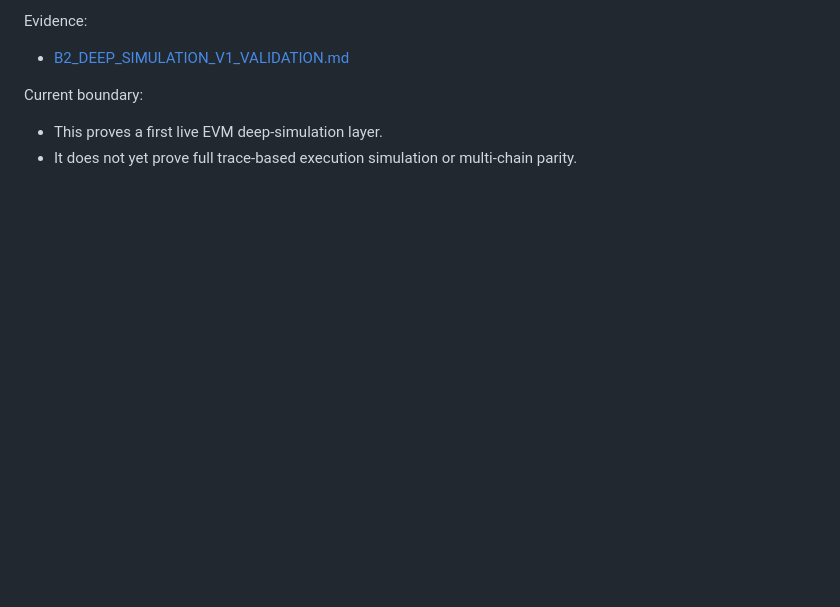
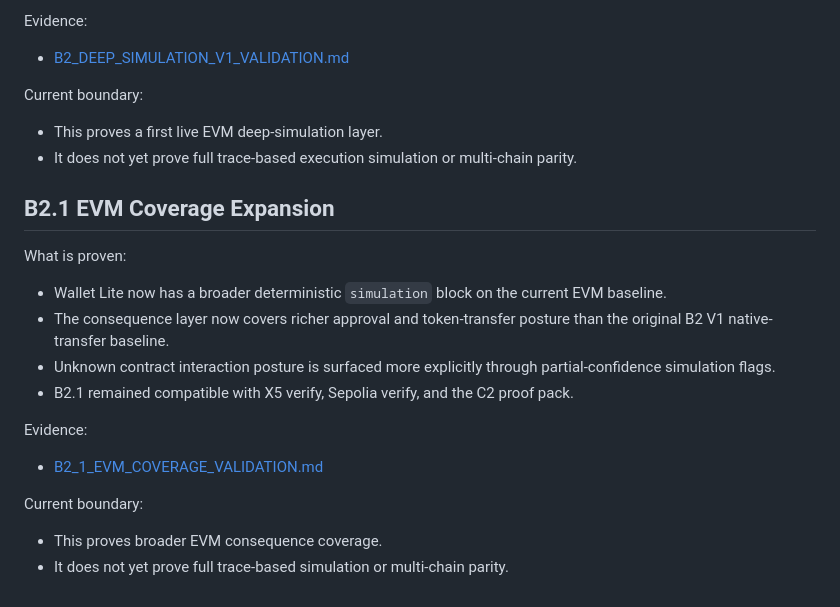
Before and after one commit to VerifywithAION/aion-guard-lite, a Markdown page: docs/evidence/WHAT_HAS_BEEN_PROVEN.md, the part around the change. Rendered like a GitHub page; blank space fills up the shorter version.

Commit message:
proof(wallet-lite): surface B2.1 EVM coverage in evidence layer

```diff
--- a/docs/evidence/WHAT_HAS_BEEN_PROVEN.md
+++ b/docs/evidence/WHAT_HAS_BEEN_PROVEN.md
@@ -298,3 +298,18 @@ Evidence:
 Current boundary:
 - This proves a first live EVM deep-simulation layer.
 - It does not yet prove full trace-based execution simulation or multi-chain parity.
+
+## B2.1 EVM Coverage Expansion
+
+What is proven:
+- Wallet Lite now has a broader deterministic `simulation` block on the current EVM baseline.
+- The consequence layer now covers richer approval and token-transfer posture than the original B2 V1 native-transfer baseline.
+- Unknown contract interaction posture is surfaced more explicitly through partial-confidence simulation flags.
+- B2.1 remained compatible with X5 verify, Sepolia verify, and the C2 proof pack.
+
+Evidence:
+- [B2_1_EVM_COVERAGE_VALIDATION.md](validation/B2_1_EVM_COVERAGE_VALIDATION.md)
+
+Current boundary:
+- This proves broader EVM consequence coverage.
+- It does not yet prove full trace-based simulation or multi-chain parity.
```
Also changed, not shown: docs/evidence/EVIDENCE_INDEX.md (+3 -0 lines), 1 other file.
